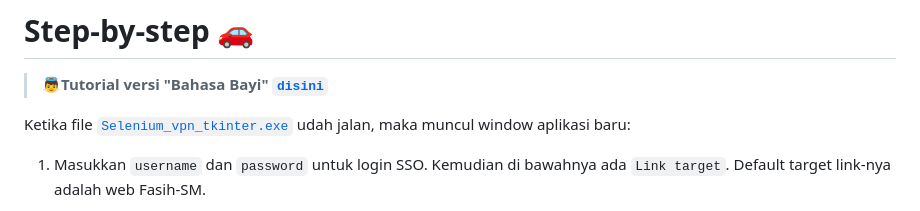
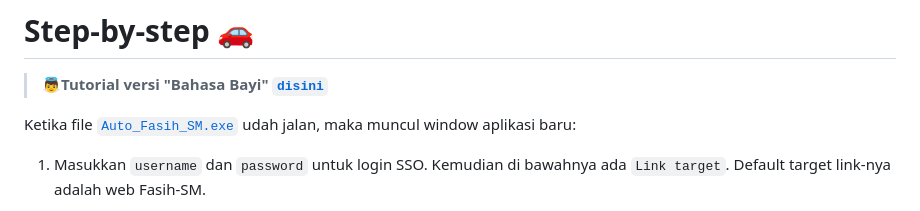
Before and after one commit to jey-neutron/auto-fasih-sm, a Markdown page: README.md, the part around one of its changes. Drawn GitHub-style.

Commit message:
Fix executable name in README.md
Updated executable file name in README and corrected references.

```diff
--- a/README.md
+++ b/README.md
@@ -19,7 +19,7 @@ Disini kita menggunakan Chromedriver untuk mengautomasi browser Chrome anda. Dow
 # Step-by-step 🚗
 > **👼Tutorial versi "Bahasa Bayi" [`disini`](/STEP-BY-STEP-%20AUTO-FASIH.pdf)**
 
-Ketika file [`Selenium_vpn_tkinter.exe`](/dist/Selenium_vpn_tkinter.exe) udah jalan, maka muncul window aplikasi baru:
+Ketika file [`Auto_Fasih_SM.exe`](/dist/Auto_Fasih_SM.exe) udah jalan, maka muncul window aplikasi baru:
 1. Masukkan `username` dan `password` untuk login SSO. Kemudian di bawahnya ada `Link target`. Default target link-nya adalah web Fasih-SM.
 2. Kemudian `Open Browser` dan aplikasi akan auto membuka browser. `Goto Link` maka browser akan menuju link sesuai `Link target` yang terisi pada langkah 1.
 	> Target link  jika terisi default (fasih-sm.bps.go.id) atau sso.bps.go.id maka akan auto login ke SSO. Biarin browsernya jalan sendiri gausah diganggu.
```
Also changed, not shown: other parts of README.md (+1 -1 lines).
